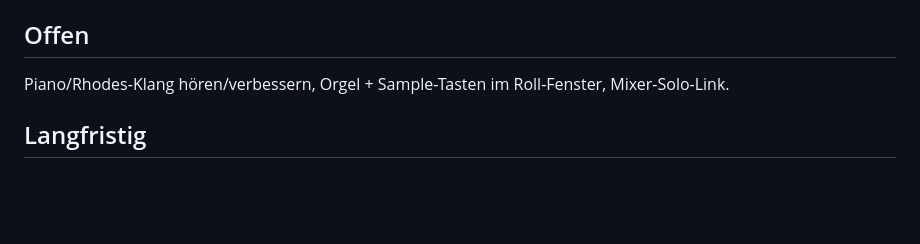
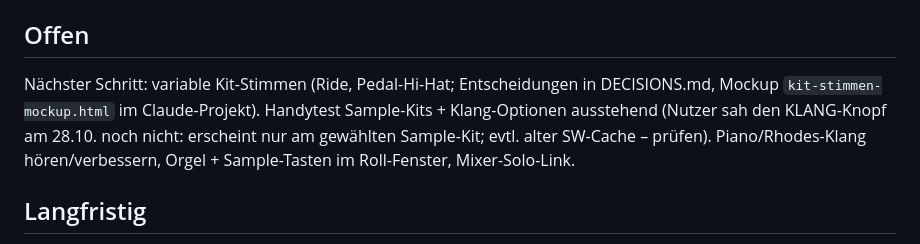
Before and after one commit to Andy-Baker/Drumstar, a Markdown page: CLAUDE.md, the part around the change. GitHub-like rendering; blank space fills up the shorter version.

Commit message:
CLAUDE.md: Übergabe-Stand nach v71 (nächster Schritt, offener Handytest)
Co-Authored-By: Claude Opus 5.5 <noreply@anthropic.com>
Claude-Session: https://claude.ai/code/session_011Bh2NVGEXNrvmcEfRs58GN

```diff
--- a/CLAUDE.md
+++ b/CLAUDE.md
@@ -20,7 +20,7 @@ Browser-Drum-Machine/Sequencer, Vanilla JS + Web Audio, eine `index.html` + `sw.
 - Siehe `CHANGES-v61-v71.md` (neuester Stand, offene Punkte), `DECISIONS.md` (gültige Entscheidungen, Verworfenes, Lektionen, Aufräum-Liste) und `docs/history/` (ältere Changelogs v41–v60). Tests (Playwright, headless) in `tests/`: vor jedem Push `python3 tests/run.py` (setzt Test-Hook in einer Temp-Kopie, startet Server, Screenshots in `tests/out/`). Neue Features bekommen Checks im passenden `test-*.py`.
 
 ## Offen
-Piano/Rhodes-Klang hören/verbessern, Orgel + Sample-Tasten im Roll-Fenster, Mixer-Solo-Link.
+Nächster Schritt: variable Kit-Stimmen (Ride, Pedal-Hi-Hat; Entscheidungen in DECISIONS.md, Mockup `kit-stimmen-mockup.html` im Claude-Projekt). Handytest Sample-Kits + Klang-Optionen ausstehend (Nutzer sah den KLANG-Knopf am 28.10. noch nicht: erscheint nur am gewählten Sample-Kit; evtl. alter SW-Cache – prüfen). Piano/Rhodes-Klang hören/verbessern, Orgel + Sample-Tasten im Roll-Fenster, Mixer-Solo-Link.
 
 ## Langfristig
 Spuren frei hinzufügen (Schichten, mehrere Keys-Spuren; Sound pro Spur über `tr.sound`). Zurückgestellt, erst Keys-Klang fine-tunen. Mockup: add-track-mockup.html (Chat). Größter Aufwand: Spuren sind fest in TRACKS/ARR_GROUPS verdrahtet.
```
